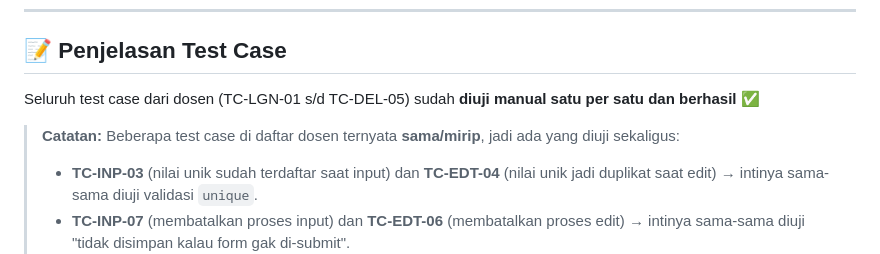
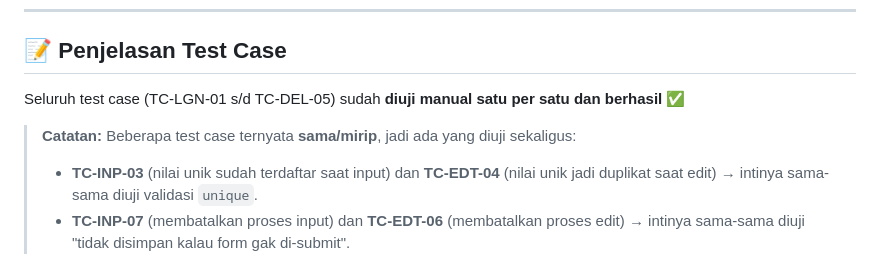
Before and after one commit to IKInecro/idk-crud, a Markdown page: README.md, the part around the change. Drawn GitHub-style.

Commit message:
Hapus penyebutan sumber test case dari README

```diff
--- a/README.md
+++ b/README.md
@@ -182,9 +182,9 @@ Tabel utama (10 total):
 
 ## 📝 Penjelasan Test Case
 
-Seluruh test case dari dosen (TC-LGN-01 s/d TC-DEL-05) sudah **diuji manual satu per satu dan berhasil** ✅
+Seluruh test case (TC-LGN-01 s/d TC-DEL-05) sudah **diuji manual satu per satu dan berhasil** ✅
 
-> **Catatan:** Beberapa test case di daftar dosen ternyata **sama/mirip**, jadi ada yang diuji sekaligus:
+> **Catatan:** Beberapa test case ternyata **sama/mirip**, jadi ada yang diuji sekaligus:
 > - **TC-INP-03** (nilai unik sudah terdaftar saat input) dan **TC-EDT-04** (nilai unik jadi duplikat saat edit) → intinya sama-sama diuji validasi `unique`.
 > - **TC-INP-07** (membatalkan proses input) dan **TC-EDT-06** (membatalkan proses edit) → intinya sama-sama diuji "tidak disimpan kalau form gak di-submit".
 
```
